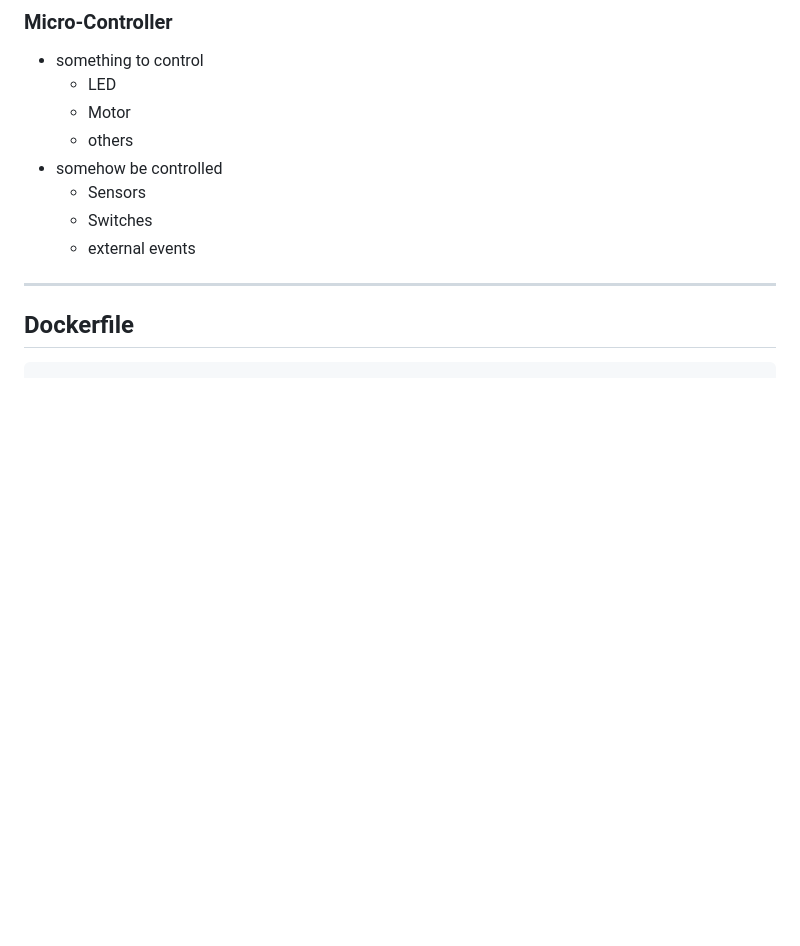
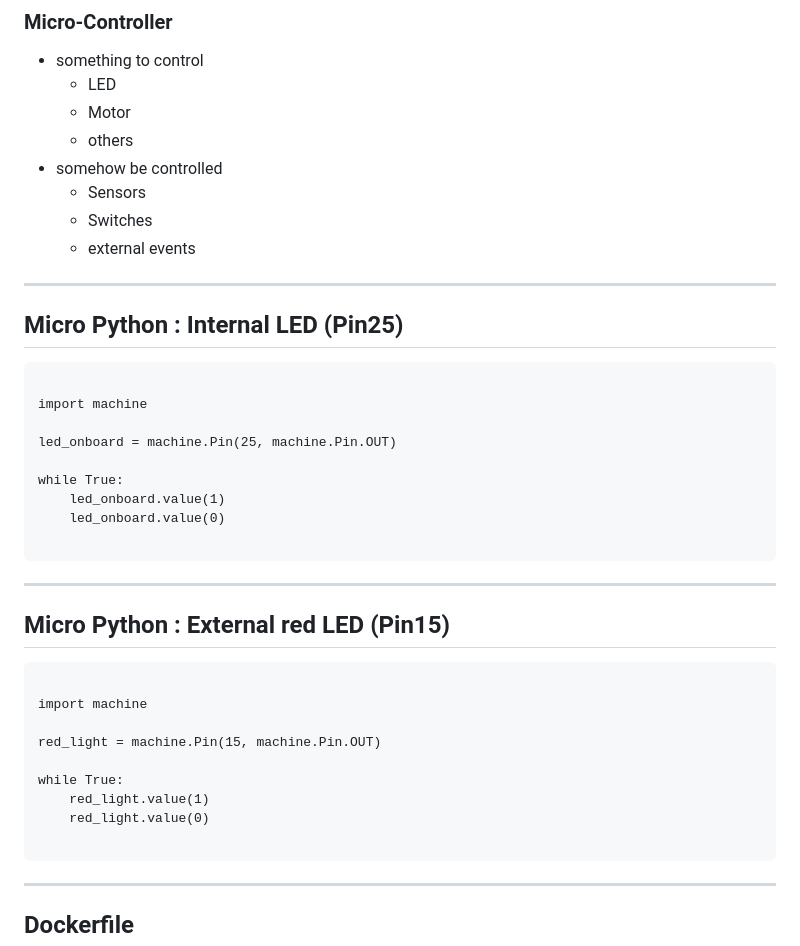
Before and after one commit to jogi-k/micro-controllers-part3-, a Markdown page: slides.md, the part around one of its changes. Rendered like a GitHub page; blank space fills up the shorter version.

```diff
--- a/slides.md
+++ b/slides.md
@@ -37,3 +37,32 @@
    * Sensors
    * Switches
    * external events
+
+---
+
+## Micro Python : Internal LED (Pin25)
+
+<pre><code data-line-numbers="1|3|5-7">
+import machine
+
+led_onboard = machine.Pin(25, machine.Pin.OUT)
+
+while True:
+    led_onboard.value(1)
+    led_onboard.value(0)
+
+</pre></code>
+
+---
+
+## Micro Python : External red LED (Pin15)
+
+<pre><code data-line-numbers="1|3|5-7">
+import machine
+
+red_light = machine.Pin(15, machine.Pin.OUT)
+
+while True:
+    red_light.value(1)
+    red_light.value(0)
+
```
Also changed, not shown: other parts of slides.md (+3 -0 lines).
